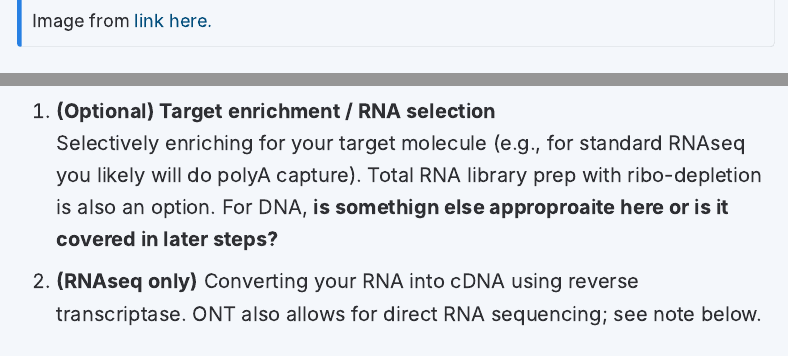
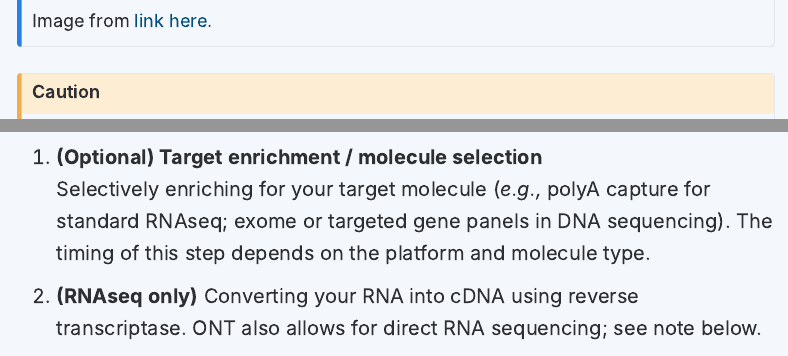
Before and after one commit to GenomicsAotearoa/genomic-data-carpentry-nz, a Quarto document (preparing-for-sequencing.qmd): the page in a window 1100 px wide, from 6030 px down, and a second part further down, joined at a grey line. Rendered offline with R 4.5, knitr and Pandoc in place of Quarto, with nearby package versions; menus at the side of the page are left out.

Commit message:
fix #14 other small edits

```diff
--- a/preparing-for-sequencing.qmd
+++ b/preparing-for-sequencing.qmd
@@ -74,10 +74,13 @@
 Image from [link here.](https://nanoporetech.com/document/ligation-sequencing-v14-direct-cdna-sequencing)
 :::
 
+::: {.callout-caution appearance="minimal"}
 **is it too convoluted to try and cover all kinds of library prep in one general methods here??**
+:::
 
-1. **(Optional) Target enrichment / RNA selection**
-Selectively enriching for your target molecule (e.g., for standard RNAseq you likely will do polyA capture). Total RNA library prep with ribo-depletion is also an option. For DNA, **is somethign else approproaite here or is it covered in later steps?**
+1. **(Optional) Target enrichment / molecule selection**
+Selectively enriching for your target molecule (*e.g.,* polyA capture for standard RNAseq; exome or targeted gene panels in DNA sequencing). The timing of this step depends on the platform and molecule type.
+
 2. **(RNAseq only)** Converting your RNA into cDNA using reverse transcriptase. ONT also allows for direct RNA sequencing; see note below.
 3. **Fragmentation (if needed)**
 Some kits fragment RNA before reverse transcription, others fragment cDNA/DNA after.
```
Also changed, not shown: docs/search.json, 1 other file.
